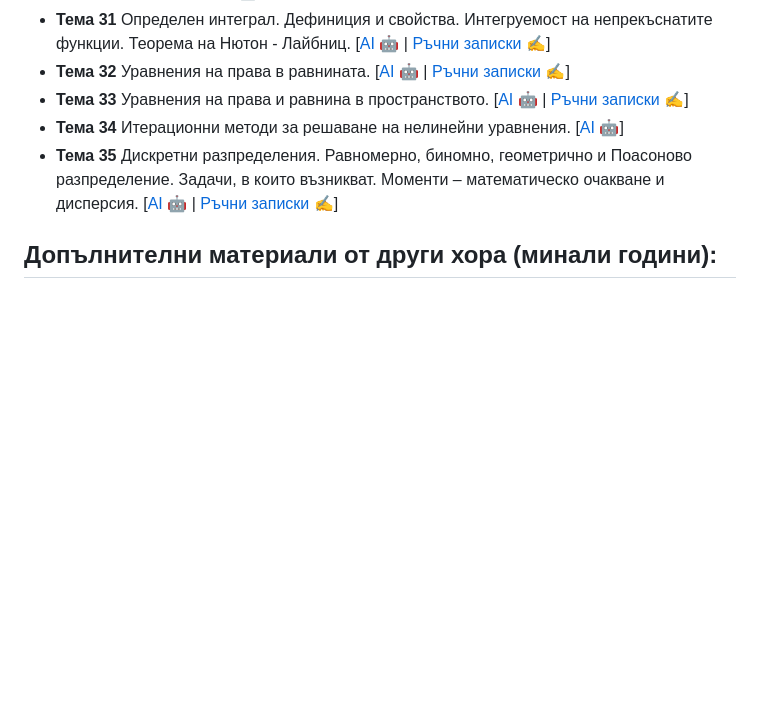
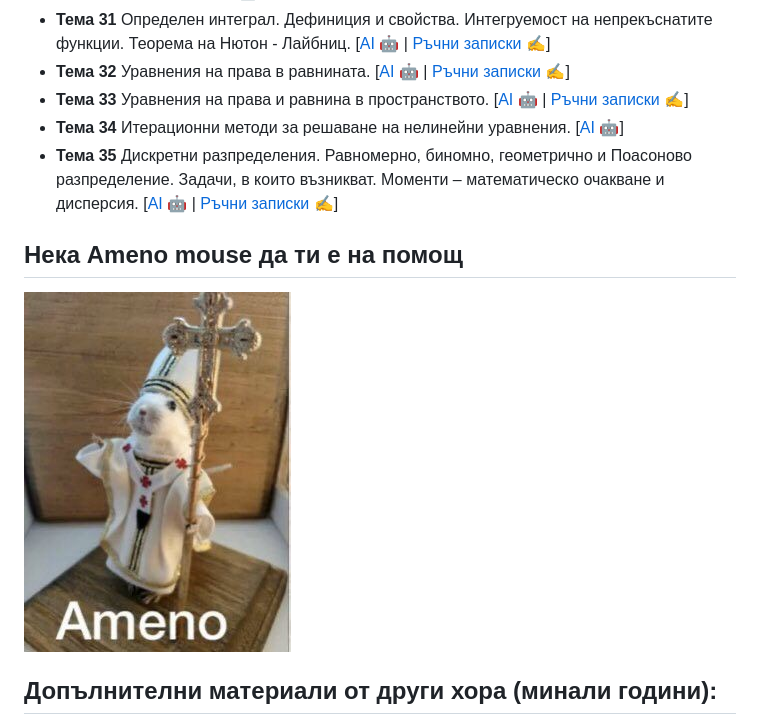
Before and after one commit to hristovalev7/StateExamCS, a Markdown page: README.md, the part around the change. Drawn GitHub-style; pictures changed too: amenoMouse.jpg (added); blank space fills up the shorter version.

```diff
--- a/README.md
+++ b/README.md
@@ -87,5 +87,8 @@
 - **Тема 34** Итерационни методи за решаване на нелинейни уравнения. [[AI 🤖](Математика/Тема%2034)]
 - **Тема 35** Дискретни разпределения. Равномерно, биномно, геометрично и Поасоново разпределение. Задачи, в които възникват. Моменти – математическо очакване и дисперсия. [[AI 🤖](Математика/Тема%2035) | [Ръчни записки ✍️](Genuine%20Stupidity/Тема%2035.pdf)]
 
+## Нека Ameno mouse да ти е на помощ
+![Ameno mouse](amenoMouse.jpg)
+
 ## Допълнителни материали от други хора (минали години):
 Ако записките ни от това репо не ти харесват или искаш да видиш още теми, разписани от други хора, може да погледнеш линковете [тук](Older.md), **но** все пак имай предвид, че някои теми са **променяни** оттогава.
```
